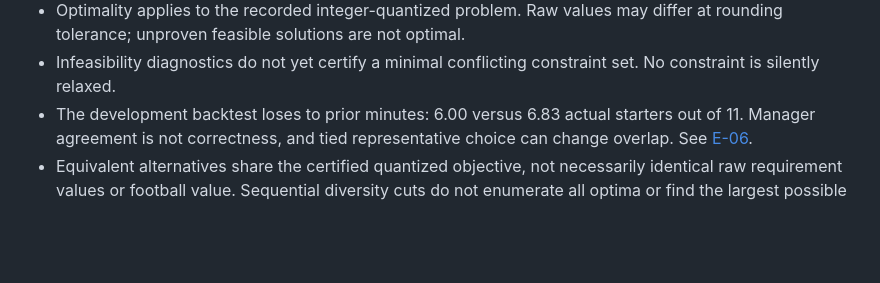
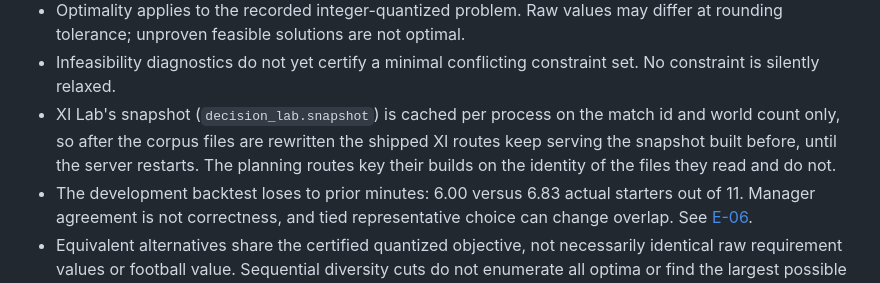
Before and after one commit to zoniin/GALACTICO, a Markdown page: KNOWN_LIMITATIONS.md, the part around the change. Drawn GitHub-style; blank space fills up the shorter version.

```diff
--- a/KNOWN_LIMITATIONS.md
+++ b/KNOWN_LIMITATIONS.md
@@ -76,6 +76,10 @@ When a limitation changes, preserve the experiment in `docs/research/`.
   differ at rounding tolerance; unproven feasible solutions are not optimal.
 - Infeasibility diagnostics do not yet certify a minimal conflicting constraint
   set. No constraint is silently relaxed.
+- XI Lab's snapshot (`decision_lab.snapshot`) is cached per process on the match id
+  and world count only, so after the corpus files are rewritten the shipped XI routes
+  keep serving the snapshot built before, until the server restarts. The planning
+  routes key their builds on the identity of the files they read and do not.
 - The development backtest loses to prior minutes: 6.00 versus 6.83 actual starters
   out of 11. Manager agreement is not correctness, and tied representative choice
   can change overlap. See [E-06](docs/research/E-06-lineup-requirements.md).
```
Also changed, not shown: ARCHITECTURE.md (+17 -0 lines).
